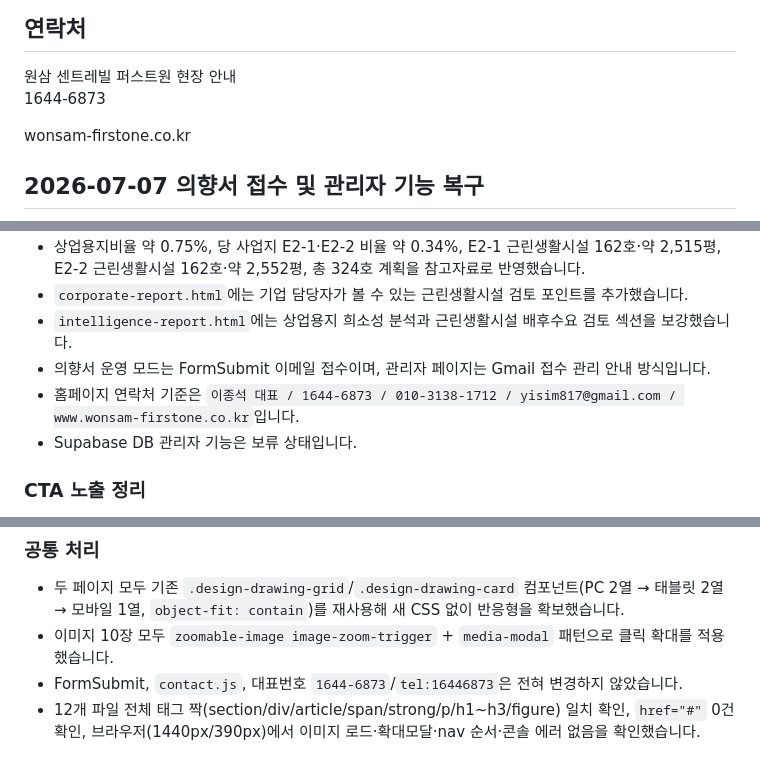
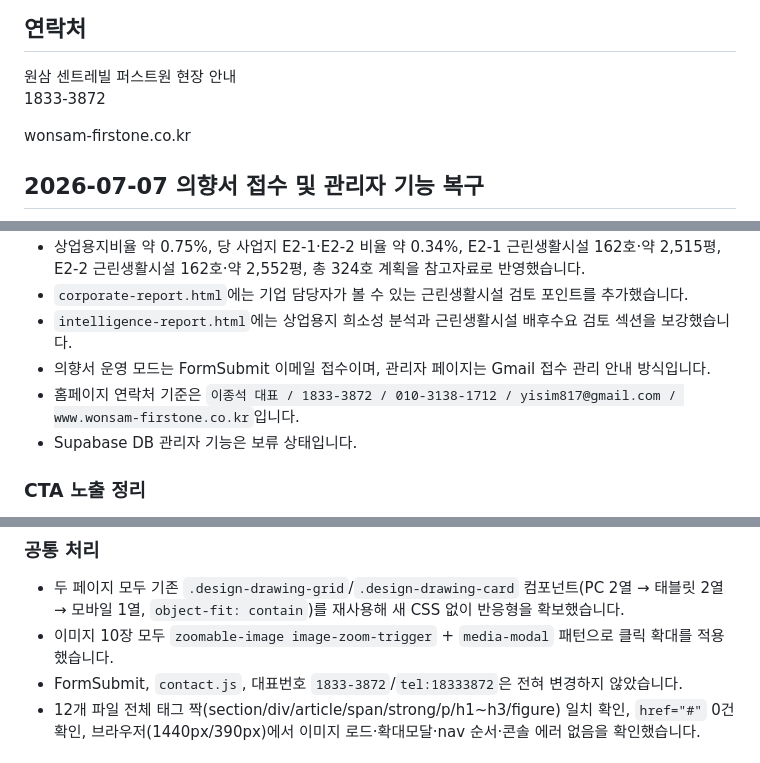
Before and after one commit to yisim817-byte/wonsam-firstone, a Markdown page: README.md, 3 parts joined by grey strips. Drawn GitHub-style.

```diff
--- a/README.md
+++ b/README.md
@@ -294,7 +300,7 @@ assets/site-source-images/
 ## 연락처
 
 원삼 센트레빌 퍼스트원 현장 안내
-1644-6873
+1833-3872
 
 wonsam-firstone.co.kr
 
@@ -373,7 +379,7 @@ DB 저장 모드로 다시 전환하려면 아래 Vercel 환경변수를 Product
 - `corporate-report.html`에는 기업 담당자가 볼 수 있는 근린생활시설 검토 포인트를 추가했습니다.
 - `intelligence-report.html`에는 상업용지 희소성 분석과 근린생활시설 배후수요 검토 섹션을 보강했습니다.
 - 의향서 운영 모드는 FormSubmit 이메일 접수이며, 관리자 페이지는 Gmail 접수 관리 안내 방식입니다.
-- 홈페이지 연락처 기준은 `이종석 대표 / 1644-6873 / 010-3138-1712 / yisim817@gmail.com / www.wonsam-firstone.co.kr`입니다.
+- 홈페이지 연락처 기준은 `이종석 대표 / 1833-3872 / 010-3138-1712 / yisim817@gmail.com / www.wonsam-firstone.co.kr`입니다.
 - Supabase DB 관리자 기능은 보류 상태입니다.
 
 ### CTA 노출 정리
@@ -424,7 +430,7 @@ DB 저장 모드로 다시 전환하려면 아래 Vercel 환경변수를 Product
 ### 공통 처리
 - 두 페이지 모두 기존 `.design-drawing-grid`/`.design-drawing-card` 컴포넌트(PC 2열 → 태블릿 2열 → 모바일 1열, `object-fit: contain`)를 재사용해 새 CSS 없이 반응형을 확보했습니다.
 - 이미지 10장 모두 `zoomable-image image-zoom-trigger` + `media-modal` 패턴으로 클릭 확대를 적용했습니다.
-- FormSubmit, `contact.js`, 대표번호 `1644-6873`/`tel:16446873`은 전혀 변경하지 않았습니다.
+- FormSubmit, `contact.js`, 대표번호 `1833-3872`/`tel:18333872`은 전혀 변경하지 않았습니다.
 - 12개 파일 전체 태그 짝(section/div/article/span/strong/p/h1~h3/figure) 일치 확인, `href="#"` 0건 확인, 브라우저(1440px/390px)에서 이미지 로드·확대모달·nav 순서·콘솔 에러 없음을 확인했습니다.
 
 ## Supabase 일시중지 대응 + 광고홍보 자료실 (`feature/promotion-readonly-and-supabase-maintenance`)
```
Also changed, not shown: other parts of README.md (+11 -5 lines).
